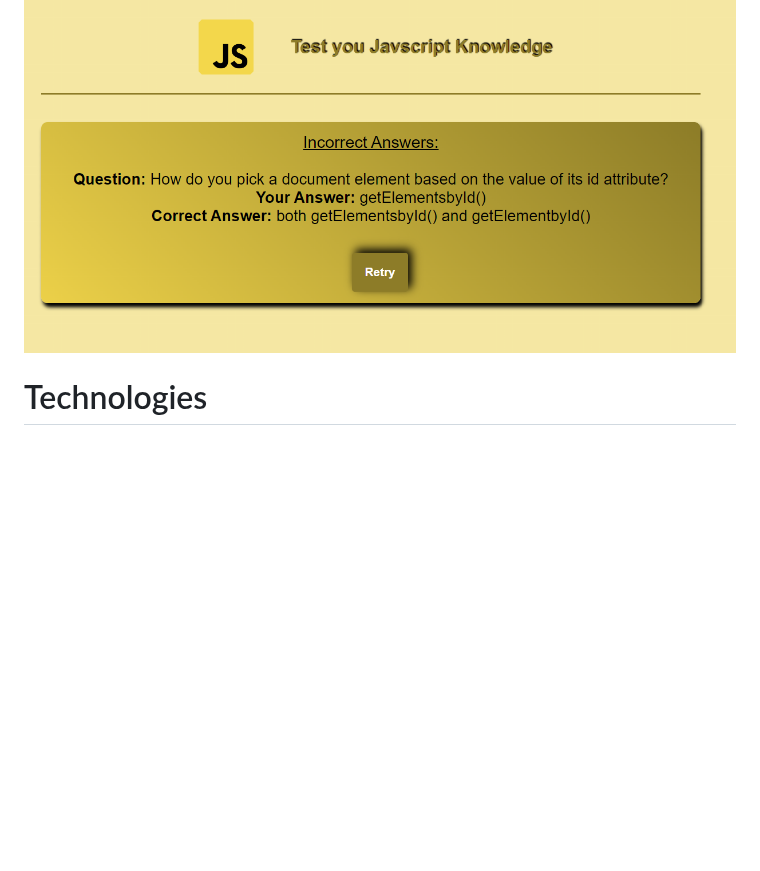
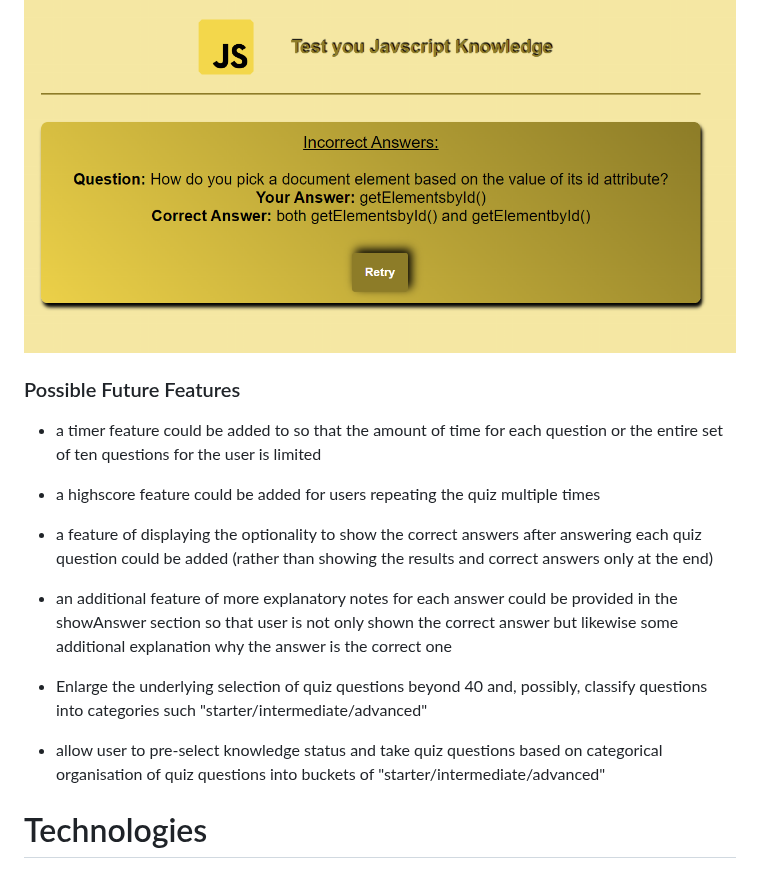
Before and after one commit to Werner-Staeblein/Project-2-modified-resubmit, a Markdown page: README.md, the part around the change. GitHub-like rendering; blank space fills up the shorter version.

Commit message:
add possible future features to readme.md

```diff
--- a/README.md
+++ b/README.md
@@ -171,6 +171,21 @@ As questions are drawn randomly from a auiz array, the user may not face the sam
 the next quiz round but user can learn from the questions answered incorrectly.
 
 ![Incorrect Answer Box](readme_assets/screenshot_incorrect_answerbox.png)
+
+### Possible Future Features
+
+- a timer feature could be added to so that the amount of time for each question or the entire set of ten questions for the user is limited
+
+- a highscore feature could be added for users repeating the quiz multiple times
+
+- a feature of displaying the optionality to show the correct answers after answering each quiz question could be added (rather than showing the results and correct answers only at the end)
+
+- an additional feature of more explanatory notes for each answer could be provided in the showAnswer section so that user is not only shown the correct answer but likewise some additional explanation why the answer is the correct one
+
+- Enlarge the underlying selection of quiz questions beyond 40 and, possibly, classify questions into categories such "starter/intermediate/advanced"
+
+- allow user to pre-select knowledge status and take quiz questions based on categorical organisation of quiz questions into buckets of "starter/intermediate/advanced"
+
 
 # Technologies
 
```
